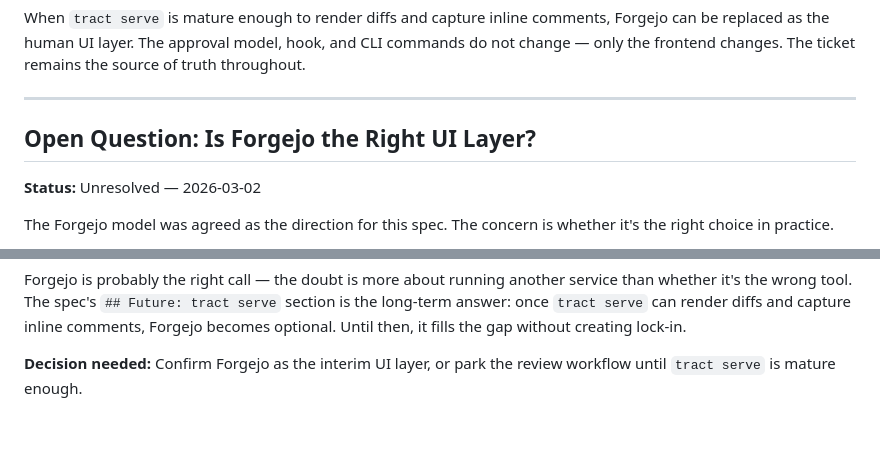
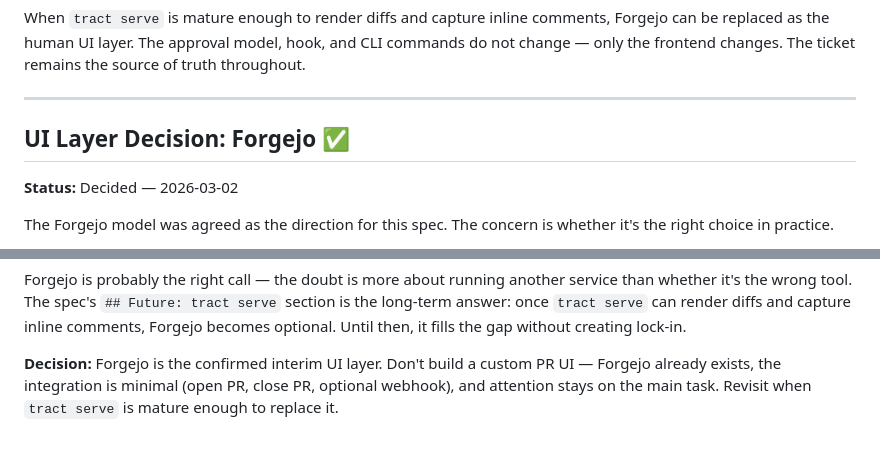
Before and after one commit to johnmcmullan/arij, a Markdown page: docs/tract-review-spec.md, 2 parts joined by grey strips. Rendered like a GitHub page.

Commit message:
docs: close Forgejo open question — confirmed as UI layer

```diff
--- a/docs/tract-review-spec.md
+++ b/docs/tract-review-spec.md
@@ -574,9 +574,9 @@ of truth throughout.
 
 ---
 
-## Open Question: Is Forgejo the Right UI Layer?
+## UI Layer Decision: Forgejo ✅
 
-**Status:** Unresolved — 2026-03-02
+**Status:** Decided — 2026-03-02
 
 The Forgejo model was agreed as the direction for this spec. The concern is whether
 it's the right choice in practice.
@@ -599,5 +599,4 @@ than whether it's the wrong tool. The spec's `## Future: tract serve` section is
 long-term answer: once `tract serve` can render diffs and capture inline comments,
 Forgejo becomes optional. Until then, it fills the gap without creating lock-in.
 
-**Decision needed:** Confirm Forgejo as the interim UI layer, or park the review
-workflow until `tract serve` is mature enough.
+**Decision:** Forgejo is the confirmed interim UI layer. Don't build a custom PR UI — Forgejo already exists, the integration is minimal (open PR, close PR, optional webhook), and attention stays on the main task. Revisit when `tract serve` is mature enough to replace it.
```
